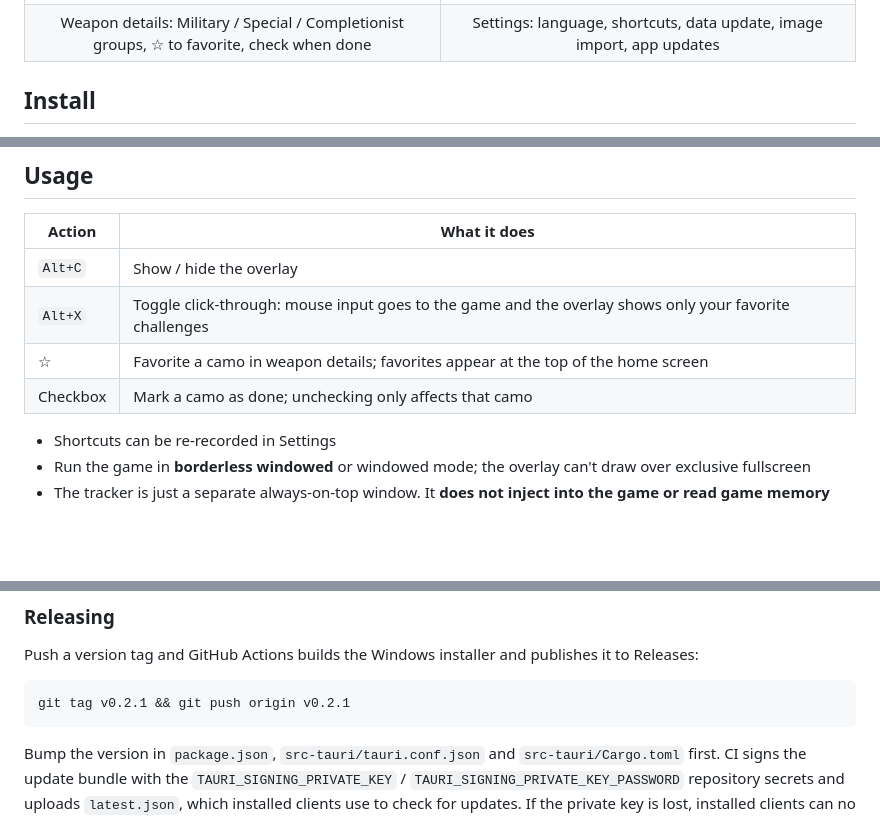
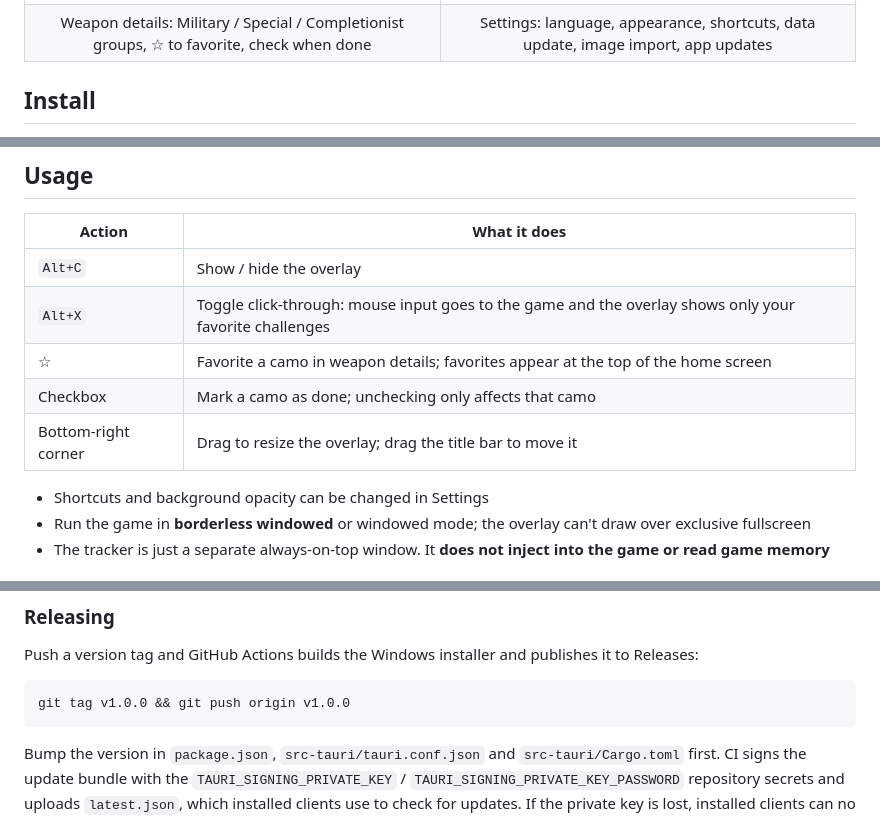
Before and after one commit to CodeWriter-Jay/cod-camo-tracker, a Markdown page: README.en.md, 3 parts joined by grey strips. Rendered like a GitHub page; blank space fills up the shorter version.

````diff
--- a/README.en.md
+++ b/README.en.md
@@ -34,7 +39,7 @@
   </tr>
   <tr>
     <td align="center">Weapon details: Military / Special / Completionist groups, ☆ to favorite, check when done</td>
-    <td align="center">Settings: language, shortcuts, data update, image import, app updates</td>
+    <td align="center">Settings: language, appearance, shortcuts, data update, image import, app updates</td>
   </tr>
 </table>
 
@@ -53,8 +58,9 @@
 | `Alt+X` | Toggle click-through: mouse input goes to the game and the overlay shows only your favorite challenges |
 | ☆ | Favorite a camo in weapon details; favorites appear at the top of the home screen |
 | Checkbox | Mark a camo as done; unchecking only affects that camo |
+| Bottom-right corner | Drag to resize the overlay; drag the title bar to move it |
 
-- Shortcuts can be re-recorded in Settings
+- Shortcuts and background opacity can be changed in Settings
 - Run the game in **borderless windowed** or windowed mode; the overlay can't draw over exclusive fullscreen
 - The tracker is just a separate always-on-top window. It **does not inject into the game or read game memory**
 
@@ -74,7 +80,7 @@ Stack: Tauri 2 · React 19 · TypeScript · Vite · zod · Vitest. The Windows i
 Push a version tag and GitHub Actions builds the Windows installer and publishes it to Releases:
 
 ```bash
-git tag v0.2.1 && git push origin v0.2.1
+git tag v1.0.0 && git push origin v1.0.0
 ```
 
 Bump the version in `package.json`, `src-tauri/tauri.conf.json` and `src-tauri/Cargo.toml` first.
````
Also changed, not shown: other parts of README.en.md (+6 -1 lines), README.md (+10 -4 lines), docs/screenshots/home-en.jpg, docs/screenshots/overlay-en.jpg (added), docs/screenshots/overlay-zh.jpg (added), docs/screenshots/settings-en.jpg, docs/screenshots/settings-zh.jpg.
